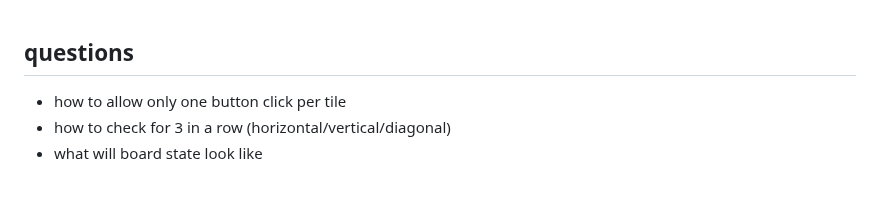
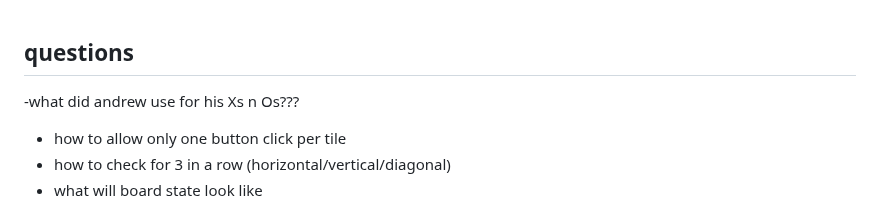
Before and after one commit to ZacRayTho/tic-tac-toe, a Markdown page: pseudocode.md, the part around the change. GitHub-like rendering; blank space fills up the shorter version.

```diff
--- a/pseudocode.md
+++ b/pseudocode.md
@@ -1,4 +1,5 @@
 ## questions
+-what did andrew use for his Xs n Os???
 - how to allow only one button click per tile
 - how to check for 3 in a row (horizontal/vertical/diagonal)
 - what will board state look like
```
